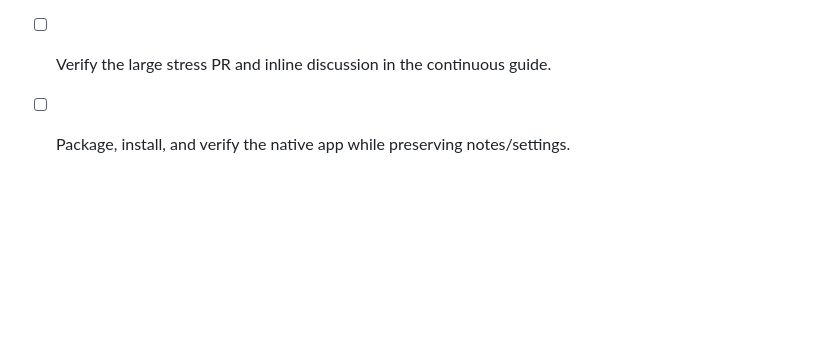
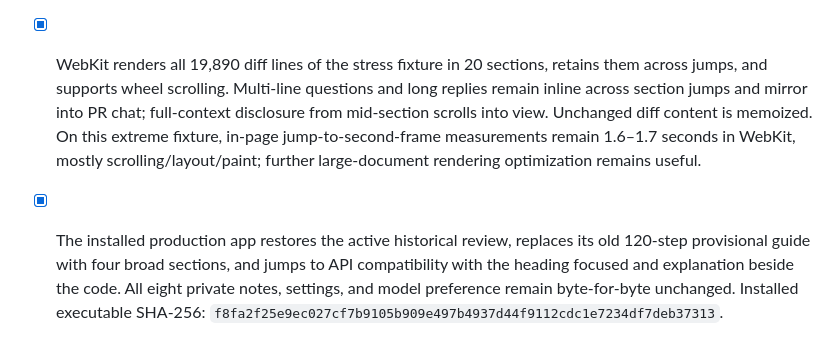
Before and after one commit to crs48/diffcity, a Markdown page: docs/implementation.md, the part around the change. GitHub-like rendering; blank space fills up the shorter version.

Commit message:
docs: record continuous guide validation and installation
- Record full stress-fixture rendering, retained multiline discussions, and the remaining extreme-document paint cost.
- Confirm native section navigation, preserved private data, and the installed release hash.

```diff
--- a/docs/implementation.md
+++ b/docs/implementation.md
@@ -378,5 +378,5 @@ Scrolling updates the outline and saved active section without resetting the vie
 - [x] 72 Rust and 66 frontend tests pass, including partial model coverage, large legacy-guide compaction, preserved findings/progress, independent collapse state, manual-scroll tracking, final short-section detection, and keyboard outline focus. Types, ESLint, Clippy, formatting, and the production web build pass.
 - [x] A live local Codex run using the saved Astra/Extra high preference produces a three-section sample guide and a PR-chat answer.
 - [x] Production WebKit verifies two 400-line sections, sticky handoff, bounded annotations, full-context disclosure, outline/keyboard navigation, all chapters retained, a single scroll viewport, narrow stacking, and zero light/dark axe WCAG A/AA violations.
-- [ ] Verify the large stress PR and inline discussion in the continuous guide.
-- [ ] Package, install, and verify the native app while preserving notes/settings.
+- [x] WebKit renders all 19,890 diff lines of the stress fixture in 20 sections, retains them across jumps, and supports wheel scrolling. Multi-line questions and long replies remain inline across section jumps and mirror into PR chat; full-context disclosure from mid-section scrolls into view. Unchanged diff content is memoized. On this extreme fixture, in-page jump-to-second-frame measurements remain 1.6–1.7 seconds in WebKit, mostly scrolling/layout/paint; further large-document rendering optimization remains useful.
+- [x] The installed production app restores the active historical review, replaces its old 120-step provisional guide with four broad sections, and jumps to API compatibility with the heading focused and explanation beside the code. All eight private notes, settings, and model preference remain byte-for-byte unchanged. Installed executable SHA-256: `f8fa2f25e9ec027cf7b9105b909e497b4937d44f9112cdc1e7234df7deb37313`.
```
